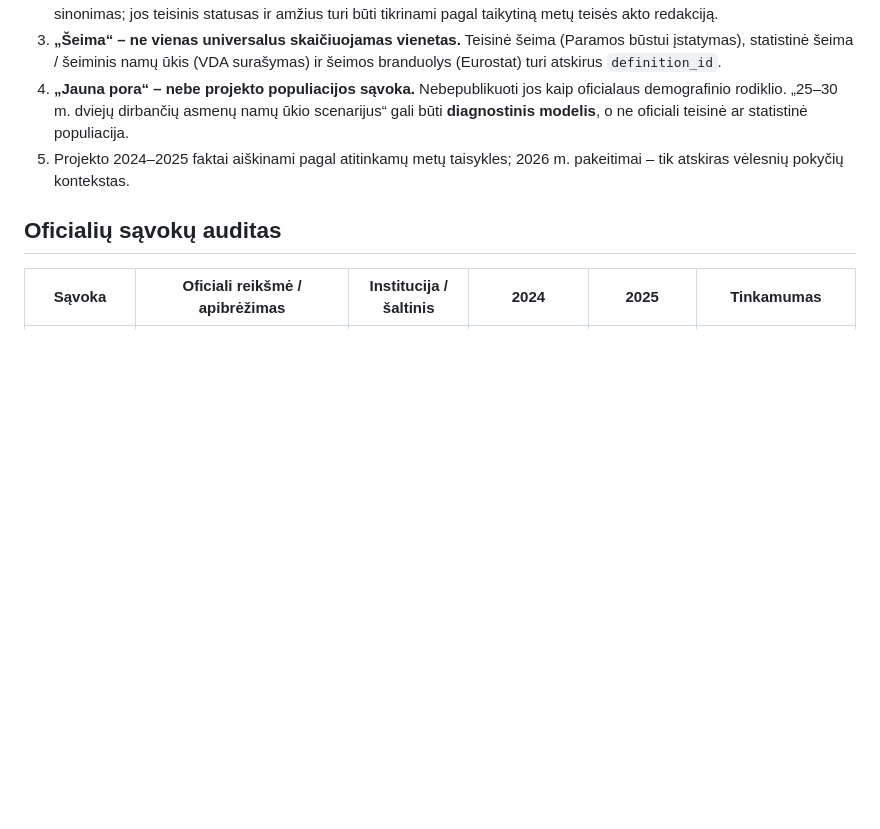
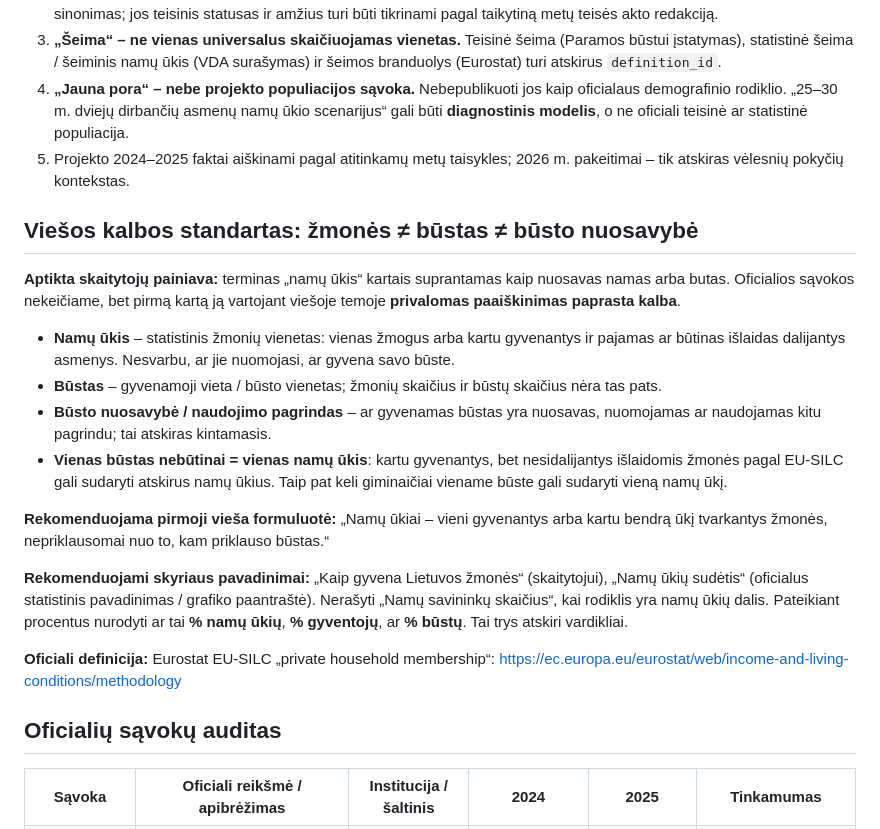
Before and after one commit to olemoz1977/Demografin-situacija, a Markdown page: research/population-terminology-standard-2024-2025.md, the part around the change. Rendered like a GitHub page; blank space fills up the shorter version.

Commit message:
docs: codify plain-language household versus dwelling and ownership distinctions

```diff
--- a/research/population-terminology-standard-2024-2025.md
+++ b/research/population-terminology-standard-2024-2025.md
@@ -9,6 +9,21 @@
 3. **„Šeima“ – ne vienas universalus skaičiuojamas vienetas.** Teisinė šeima (Paramos būstui įstatymas), statistinė šeima / šeiminis namų ūkis (VDA surašymas) ir šeimos branduolys (Eurostat) turi atskirus `definition_id`.
 4. **„Jauna pora“ – nebe projekto populiacijos sąvoka.** Nebepublikuoti jos kaip oficialaus demografinio rodiklio. „25–30 m. dviejų dirbančių asmenų namų ūkio scenarijus“ gali būti **diagnostinis modelis**, o ne oficiali teisinė ar statistinė populiacija.
 5. Projekto 2024–2025 faktai aiškinami pagal atitinkamų metų taisykles; 2026 m. pakeitimai – tik atskiras vėlesnių pokyčių kontekstas.
+
+## Viešos kalbos standartas: žmonės ≠ būstas ≠ būsto nuosavybė
+
+**Aptikta skaitytojų painiava:** terminas „namų ūkis“ kartais suprantamas kaip nuosavas namas arba butas. Oficialios sąvokos nekeičiame, bet pirmą kartą ją vartojant viešoje temoje **privalomas paaiškinimas paprasta kalba**.
+
+- **Namų ūkis** – statistinis žmonių vienetas: vienas žmogus arba kartu gyvenantys ir pajamas ar būtinas išlaidas dalijantys asmenys. Nesvarbu, ar jie nuomojasi, ar gyvena savo būste.
+- **Būstas** – gyvenamoji vieta / būsto vienetas; žmonių skaičius ir būstų skaičius nėra tas pats.
+- **Būsto nuosavybė / naudojimo pagrindas** – ar gyvenamas būstas yra nuosavas, nuomojamas ar naudojamas kitu pagrindu; tai atskiras kintamasis.
+- **Vienas būstas nebūtinai = vienas namų ūkis**: kartu gyvenantys, bet nesidalijantys išlaidomis žmonės pagal EU-SILC gali sudaryti atskirus namų ūkius. Taip pat keli giminaičiai viename būste gali sudaryti vieną namų ūkį.
+
+**Rekomenduojama pirmoji vieša formuluotė:** „Namų ūkiai – vieni gyvenantys arba kartu bendrą ūkį tvarkantys žmonės, nepriklausomai nuo to, kam priklauso būstas.“
+
+**Rekomenduojami skyriaus pavadinimai:** „Kaip gyvena Lietuvos žmonės“ (skaitytojui), „Namų ūkių sudėtis“ (oficialus statistinis pavadinimas / grafiko paantraštė). Nerašyti „Namų savininkų skaičius“, kai rodiklis yra namų ūkių dalis. Pateikiant procentus nurodyti ar tai **% namų ūkių**, **% gyventojų**, ar **% būstų**. Tai trys atskiri vardikliai.
+
+**Oficiali definicija:** Eurostat EU-SILC „private household membership“: https://ec.europa.eu/eurostat/web/income-and-living-conditions/methodology
 
 ## Oficialių sąvokų auditas
 
```
